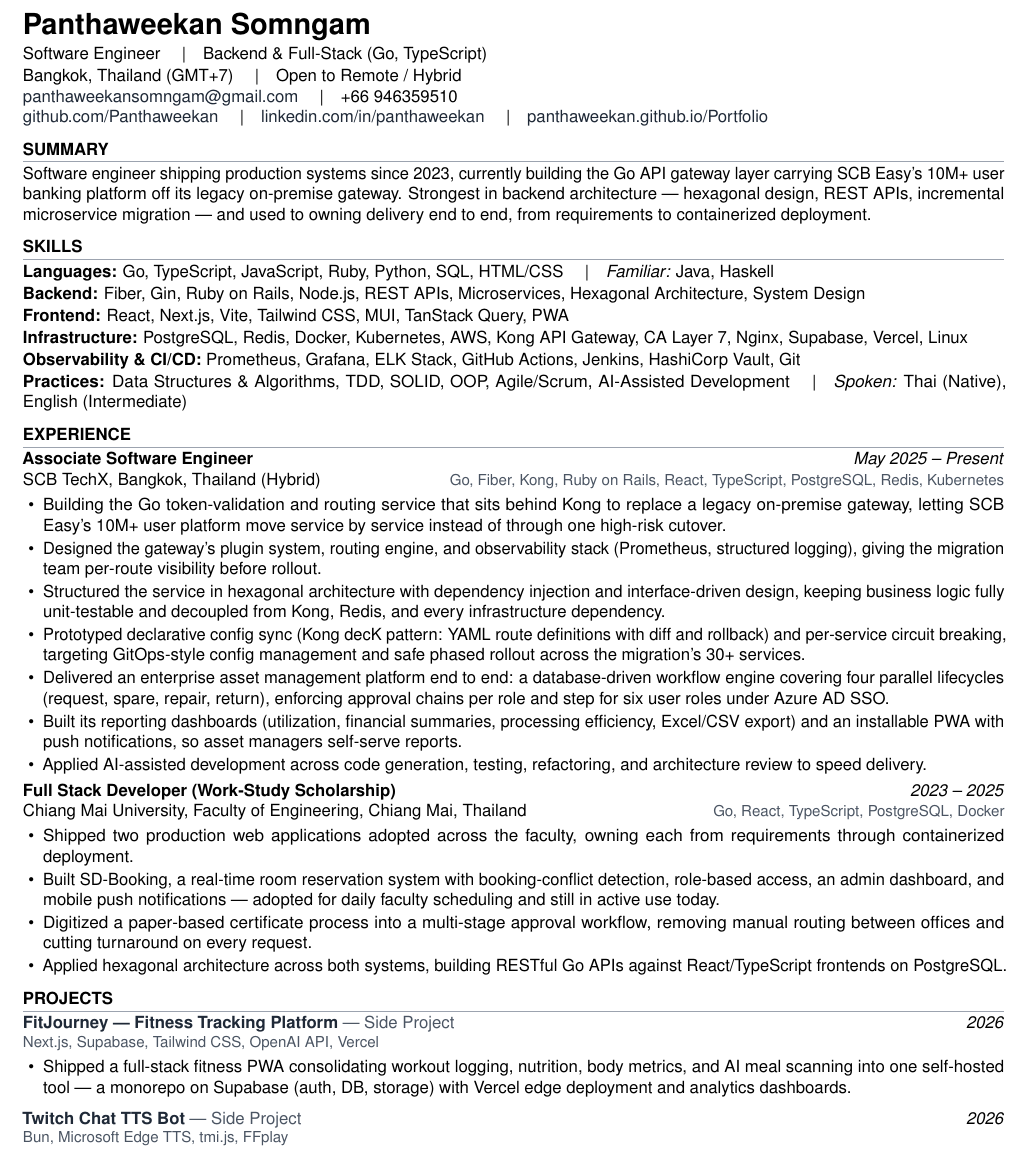
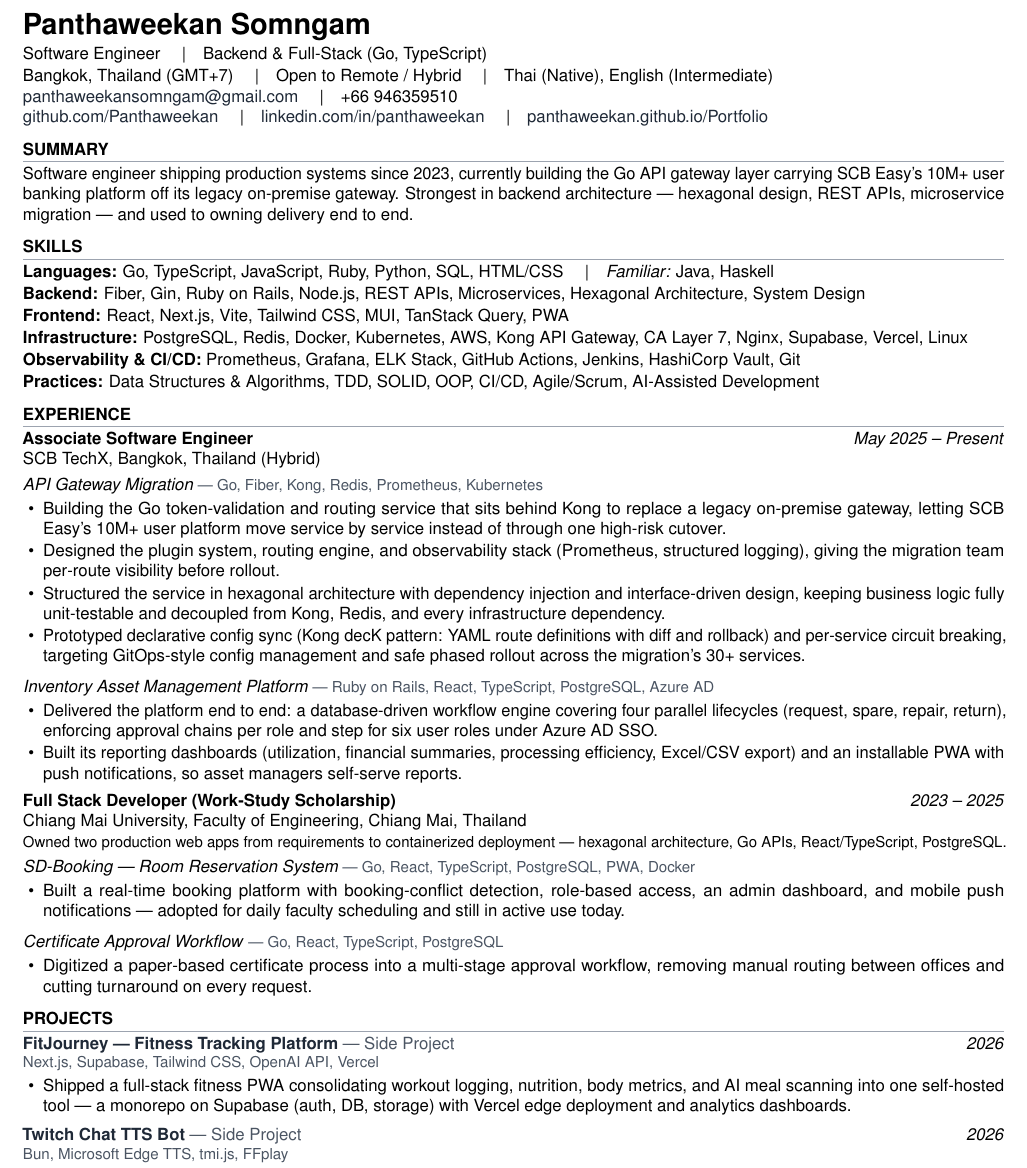
Before and after one commit to Panthaweekan/Portfolio, a LaTeX CV (cv.tex): part of the page, cut so that both start at the same text. Compiled offline with pdfLaTeX.

Commit message:
refactor: group Experience bullets by project
The seven flat bullets under SCB TechX covered two unrelated projects
with nothing marking where one ended and the other began, so the gateway
migration and the asset platform read as one undifferentiated block.

Add a \workproject sub-heading (project name + its own tech stack) and
group each role's bullets beneath it:

- SCB TechX: API Gateway Migration / Inventory Asset Management Platform
- Chiang Mai University: SD-Booking / Certificate Approval Workflow

Per-project tech stacks replace the role-level stack line, so each stack
sits next to the work it belongs to. The Chiang Mai role gains a one-line
context sentence carrying what was cross-cutting across both apps
(ownership scope, hexagonal architecture).

Sub-headings are plain italic text lines, not table cells or columns, so
extraction stays linear — verified that pdftotext preserves the project
grouping and reading order.

Dropped the AI-assisted development bullet to hold one page; the keyword
remains under Skills. Spoken languages moved to the header line, freeing
the Skills block.

Regenerate public/cv.pdf.

Co-Authored-By: Claude Opus 5 <noreply@anthropic.com>
Claude-Session: https://claude.ai/code/session_01GNckAXUgRRbPJYNQgXMRmG

```diff
--- a/cv.tex
+++ b/cv.tex
@@ -16,7 +16,7 @@
 \setlength{\parindent}{0pt}
 \setlength{\parskip}{1pt}
 \setlength{\emergencystretch}{3em}
-\setlist[itemize]{leftmargin=1.2em, itemsep=1.5pt, topsep=2pt, parsep=0pt}
+\setlist[itemize]{leftmargin=1.2em, itemsep=1pt, topsep=1pt, parsep=0pt}
 
 \definecolor{textdark}{HTML}{1F2937}
 \definecolor{textmuted}{HTML}{4B5563}
@@ -46,6 +46,12 @@
   #4\par\vspace{3pt}%
 }
 
+% Named project inside an Experience entry — keeps each role's projects
+% visually separate while staying linear/plain-text for ATS parsing.
+\newcommand{\workproject}[2]{%
+  \vspace{2pt}\textit{#1} {\small\textcolor{textmuted}{--- #2}}\par\vspace{-2pt}%
+}
+
 \begin{document}
 
 % ═══════════════════════════════════════════
@@ -53,7 +59,7 @@
 % ═══════════════════════════════════════════
 {\LARGE \textbf{Panthaweekan Somngam}}\\[3pt]
 Software Engineer \quad\textbar\quad Backend \& Full-Stack (Go, TypeScript)\\[1pt]
-Bangkok, Thailand (GMT+7) \quad\textbar\quad Open to Remote / Hybrid\\
+Bangkok, Thailand (GMT+7) \quad\textbar\quad Open to Remote / Hybrid \quad\textbar\quad Thai (Native), English (Intermediate)\\
 \href{mailto:panthaweekansomngam@gmail.com}{panthaweekansomngam@gmail.com} \quad\textbar\quad +66 946359510\\
 \href{https://github.com/Panthaweekan}{github.com/Panthaweekan} \quad\textbar\quad \href{https://www.linkedin.com/in/panthaweekan/}{linkedin.com/in/panthaweekan} \quad\textbar\quad \href{https://panthaweekan.github.io/Portfolio/}{panthaweekan.github.io/Portfolio}
 
@@ -61,7 +67,7 @@
 %  SUMMARY
 % ═══════════════════════════════════════════
 \section*{Summary}
-Software engineer shipping production systems since 2023, currently building the Go API gateway layer carrying SCB Easy's 10M+ user banking platform off its legacy on-premise gateway. Strongest in backend architecture --- hexagonal design, REST APIs, incremental microservice migration --- and used to owning delivery end to end, from requirements to containerized deployment.
+Software engineer shipping production systems since 2023, currently building the Go API gateway layer carrying SCB Easy's 10M+ user banking platform off its legacy on-premise gateway. Strongest in backend architecture --- hexagonal design, REST APIs, microservice migration --- and used to owning delivery end to end.
 
 % ═══════════════════════════════════════════
 %  SKILLS — near the top, plain comma-separated (ATS-safe)
@@ -73,7 +79,7 @@
 \textbf{Frontend:} React, Next.js, Vite, Tailwind CSS, MUI, TanStack Query, PWA\\[1pt]
 \textbf{Infrastructure:} PostgreSQL, Redis, Docker, Kubernetes, AWS, Kong API Gateway, CA Layer 7, Nginx, Supabase, Vercel, Linux\\[1pt]
 \textbf{Observability \& CI/CD:} Prometheus, Grafana, ELK Stack, GitHub Actions, Jenkins, HashiCorp Vault, Git\\[1pt]
-\textbf{Practices:} Data Structures \& Algorithms, TDD, SOLID, OOP, Agile/Scrum, AI-Assisted Development \quad\textbar\quad \textit{Spoken:} Thai (Native), English (Intermediate)
+\textbf{Practices:} Data Structures \& Algorithms, TDD, SOLID, OOP, CI/CD, Agile/Scrum, AI-Assisted Development
 
 % ═══════════════════════════════════════════
 %  EXPERIENCE
@@ -81,24 +87,34 @@
 \section*{Experience}
 
 \textbf{Associate Software Engineer} \hfill \textit{May 2025 -- Present}\\
-SCB TechX, Bangkok, Thailand (Hybrid) \hfill {\small\textcolor{textmuted}{Go, Fiber, Kong, Ruby on Rails, React, TypeScript, PostgreSQL, Redis, Kubernetes}}
+SCB TechX, Bangkok, Thailand (Hybrid)
+
+\workproject{API Gateway Migration}{Go, Fiber, Kong, Redis, Prometheus, Kubernetes}
 \begin{itemize}
   \item Building the Go token-validation and routing service that sits behind Kong to replace a legacy on-premise gateway, letting SCB Easy's 10M+ user platform move service by service instead of through one high-risk cutover.
-  \item Designed the gateway's plugin system, routing engine, and observability stack (Prometheus, structured logging), giving the migration team per-route visibility before rollout.
+  \item Designed the plugin system, routing engine, and observability stack (Prometheus, structured logging), giving the migration team per-route visibility before rollout.
   \item Structured the service in hexagonal architecture with dependency injection and interface-driven design, keeping business logic fully unit-testable and decoupled from Kong, Redis, and every infrastructure dependency.
   \item Prototyped declarative config sync (Kong decK pattern: YAML route definitions with diff and rollback) and per-service circuit breaking, targeting GitOps-style config management and safe phased rollout across the migration's 30+ services.
-  \item Delivered an enterprise asset management platform end to end: a database-driven workflow engine covering four parallel lifecycles (request, spare, repair, return), enforcing approval chains per role and step for six user roles under Azure AD SSO.
+\end{itemize}
+
+\workproject{Inventory Asset Management Platform}{Ruby on Rails, React, TypeScript, PostgreSQL, Azure AD}
+\begin{itemize}
+  \item Delivered the platform end to end: a database-driven workflow engine covering four parallel lifecycles (request, spare, repair, return), enforcing approval chains per role and step for six user roles under Azure AD SSO.
   \item Built its reporting dashboards (utilization, financial summaries, processing efficiency, Excel/CSV export) and an installable PWA with push notifications, so asset managers self-serve reports.
-  \item Applied AI-assisted development across code generation, testing, refactoring, and architecture review to speed delivery.
 \end{itemize}
 
 \textbf{Full Stack Developer (Work-Study Scholarship)} \hfill \textit{2023 -- 2025}\\
-Chiang Mai University, Faculty of Engineering, Chiang Mai, Thailand \hfill {\small\textcolor{textmuted}{Go, React, TypeScript, PostgreSQL, Docker}}
+Chiang Mai University, Faculty of Engineering, Chiang Mai, Thailand\\
+{\small Owned two production web apps from requirements to containerized deployment --- hexagonal architecture, Go APIs, React/TypeScript, PostgreSQL.}
+
+\workproject{SD-Booking --- Room Reservation System}{Go, React, TypeScript, PostgreSQL, PWA, Docker}
 \begin{itemize}
-  \item Shipped two production web applications adopted across the faculty, owning each from requirements through containerized deployment.
-  \item Built SD-Booking, a real-time room reservation system with booking-conflict detection, role-based access, an admin dashboard, and mobile push notifications --- adopted for daily faculty scheduling and still in active use today.
+  \item Built a real-time booking platform with booking-conflict detection, role-based access, an admin dashboard, and mobile push notifications --- adopted for daily faculty scheduling and still in active use today.
+\end{itemize}
+
+\workproject{Certificate Approval Workflow}{Go, React, TypeScript, PostgreSQL}
+\begin{itemize}
   \item Digitized a paper-based certificate process into a multi-stage approval workflow, removing manual routing between offices and cutting turnaround on every request.
-  \item Applied hexagonal architecture across both systems, building RESTful Go APIs against React/TypeScript frontends on PostgreSQL.
 \end{itemize}
 
 % ═══════════════════════════════════════════
```
Also changed, not shown: 1 other file.
